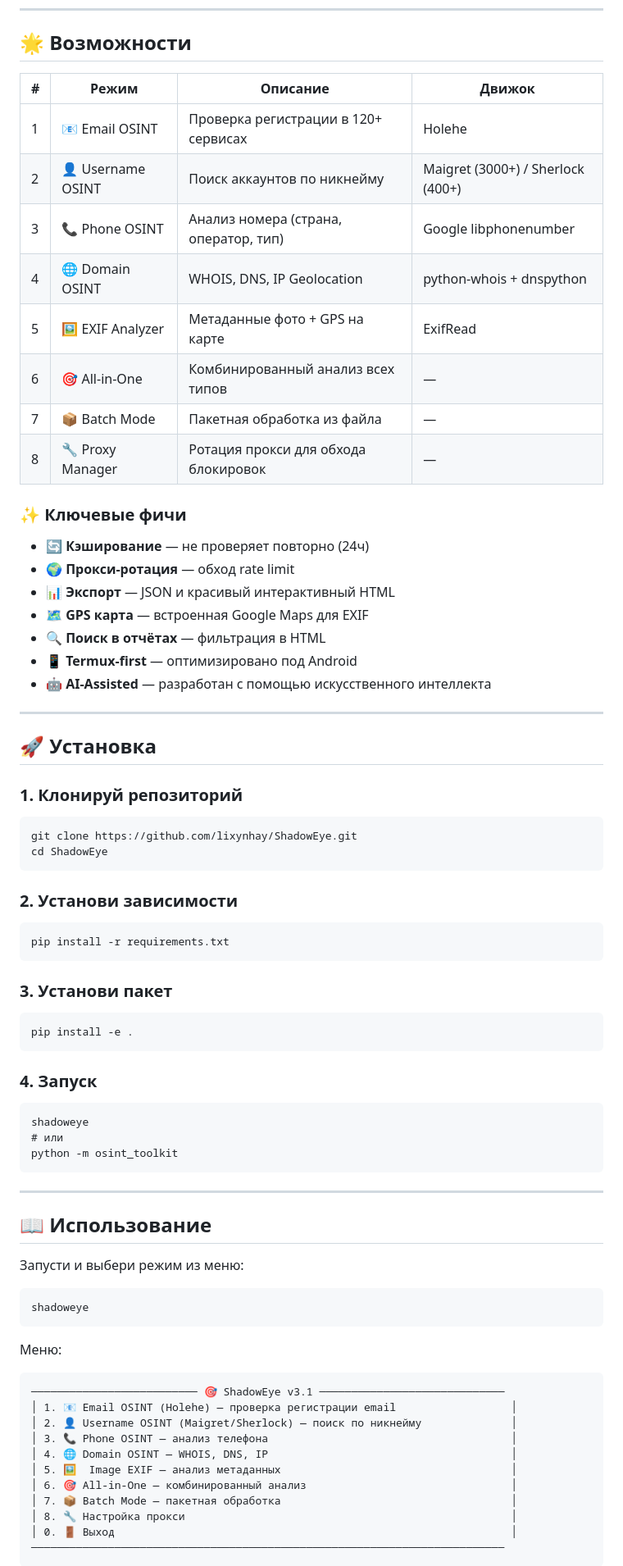
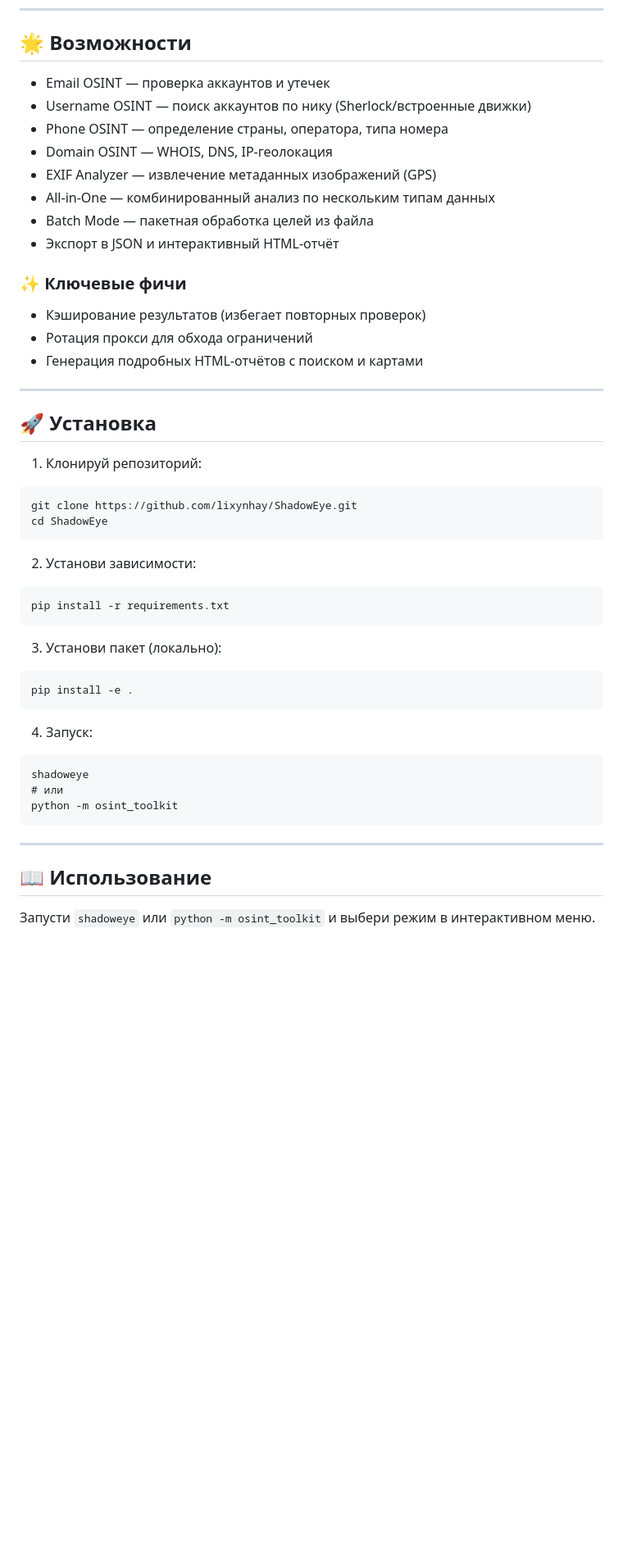
Before and after one commit to lixynhay/ShadowEye, a Markdown page: README.md, the part around one of its changes. Shown at 82% size. GitHub-like rendering; blank space fills up the shorter version.

````diff
--- a/README.md
+++ b/README.md
@@ -17,69 +15,55 @@
 
 ## 🌟 Возможности
 
-| # | Режим | Описание | Движок |
-|---|-------|----------|--------|
-| 1 | 📧 Email OSINT | Проверка регистрации в 120+ сервисах | Holehe |
-| 2 | 👤 Username OSINT | Поиск аккаунтов по никнейму | Maigret (3000+) / Sherlock (400+) |
-| 3 | 📞 Phone OSINT | Анализ номера (страна, оператор, тип) | Google libphonenumber |
-| 4 | 🌐 Domain OSINT | WHOIS, DNS, IP Geolocation | python-whois + dnspython |
-| 5 | 🖼️ EXIF Analyzer | Метаданные фото + GPS на карте | ExifRead |
-| 6 | 🎯 All-in-One | Комбинированный анализ всех типов | — |
-| 7 | 📦 Batch Mode | Пакетная обработка из файла | — |
-| 8 | 🔧 Proxy Manager | Ротация прокси для обхода блокировок | — |
+- Email OSINT — проверка аккаунтов и утечек
+- Username OSINT — поиск аккаунтов по нику (Sherlock/встроенные движки)
+- Phone OSINT — определение страны, оператора, типа номера
+- Domain OSINT — WHOIS, DNS, IP-геолокация
+- EXIF Analyzer — извлечение метаданных изображений (GPS)
+- All-in-One — комбинированный анализ по нескольким типам данных
+- Batch Mode — пакетная обработка целей из файла
+- Экспорт в JSON и интерактивный HTML-отчёт
 
 ### ✨ Ключевые фичи
 
-- 🔄 **Кэширование** — не проверяет повторно (24ч)
-- 🌍 **Прокси-ротация** — обход rate limit
-- 📊 **Экспорт** — JSON и красивый интерактивный HTML
-- 🗺️ **GPS карта** — встроенная Google Maps для EXIF
-- 🔍 **Поиск в отчётах** — фильтрация в HTML
-- 📱 **Termux-first** — оптимизировано под Android
-- 🤖 **AI-Assisted** — разработан с помощью искусственного интеллекта
+- Кэширование результатов (избегает повторных проверок)
+- Ротация прокси для обхода ограничений
+- Генерация подробных HTML-отчётов с поиском и картами
 
 ---
 
 ## 🚀 Установка
 
-### 1. Клонируй репозиторий
+1) Клонируй репозиторий:
 
-    git clone https://github.com/lixynhay/ShadowEye.git
-    cd ShadowEye
+```
+git clone https://github.com/lixynhay/ShadowEye.git
+cd ShadowEye
+```
 
-### 2. Установи зависимости
+2) Установи зависимости:
 
-    pip install -r requirements.txt
+```
+pip install -r requirements.txt
+```
 
-### 3. Установи пакет
+3) Установи пакет (локально):
 
-    pip install -e .
+```
+pip install -e .
+```
 
-### 4. Запуск
+4) Запуск:
 
-    shadoweye
-    # или
-    python -m osint_toolkit
+```
+shadoweye
+# или
+python -m osint_toolkit
+```
 
 ---
 
 ## 📖 Использование
 
-Запусти и выбери режим из меню:
+Запусти `shadoweye` или `python -m osint_toolkit` и выбери режим в интерактивном меню.
 
-    shadoweye
-
-Меню:
-
-    ────────────────────────── 🎯 ShadowEye v3.1 ─────────────────────────────
-    │ 1. 📧 Email OSINT (Holehe) — проверка регистрации email                  │
-    │ 2. 👤 Username OSINT (Maigret/Sherlock) — поиск по никнейму              │
-    │ 3. 📞 Phone OSINT — анализ телефона                                      │
-    │ 4. 🌐 Domain OSINT — WHOIS, DNS, IP                                      │
-    │ 5. 🖼️  Image EXIF — анализ метаданных                                    │
-    │ 6. 🎯 All-in-One — комбинированный анализ                                │
-    │ 7. 📦 Batch Mode — пакетная обработка                                    │
-    │ 8. 🔧 Настройка прокси                                                   │
-    │ 0. 🚪 Выход                                                              │
-    ──────────────────────────────────────────────────────────────────────────
-
````
Also changed, not shown: other parts of README.md (+52 -106 lines).
